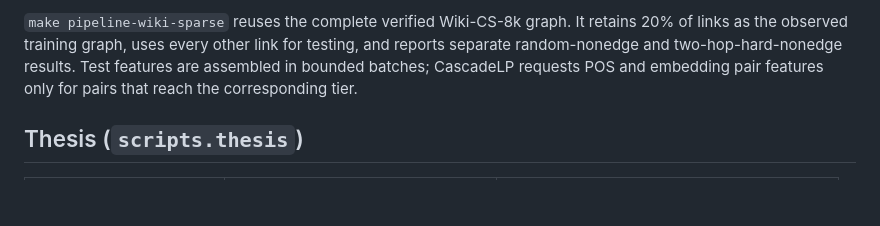
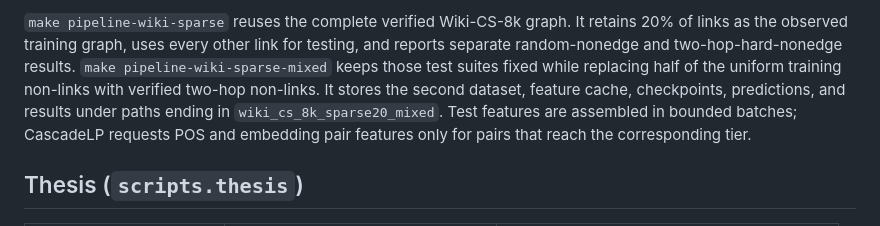
Before and after one commit to georgegkonis/link-prediction, a Markdown page: scripts/README.md, the part around the change. GitHub-like rendering; blank space fills up the shorter version.

Commit message:
docs: document mixed-negative Wiki comparison

```diff
--- a/scripts/README.md
+++ b/scripts/README.md
@@ -55,8 +55,12 @@ before reuse. For caches made before manifests were introduced, use
 `make pipeline-wiki-sparse` reuses the complete verified Wiki-CS-8k graph. It
 retains 20% of links as the observed training graph, uses every other link for
 testing, and reports separate random-nonedge and two-hop-hard-nonedge results.
-Test features are assembled in bounded batches; CascadeLP requests POS and
-embedding pair features only for pairs that reach the corresponding tier.
+`make pipeline-wiki-sparse-mixed` keeps those test suites fixed while replacing
+half of the uniform training non-links with verified two-hop non-links. It
+stores the second dataset, feature cache, checkpoints, predictions, and results
+under paths ending in `wiki_cs_8k_sparse20_mixed`. Test features are assembled
+in bounded batches; CascadeLP requests POS and embedding pair features only for
+pairs that reach the corresponding tier.
 
 ## Thesis (`scripts.thesis`)
 
```
Also changed, not shown: docs/commands.md (+17 -0 lines).
